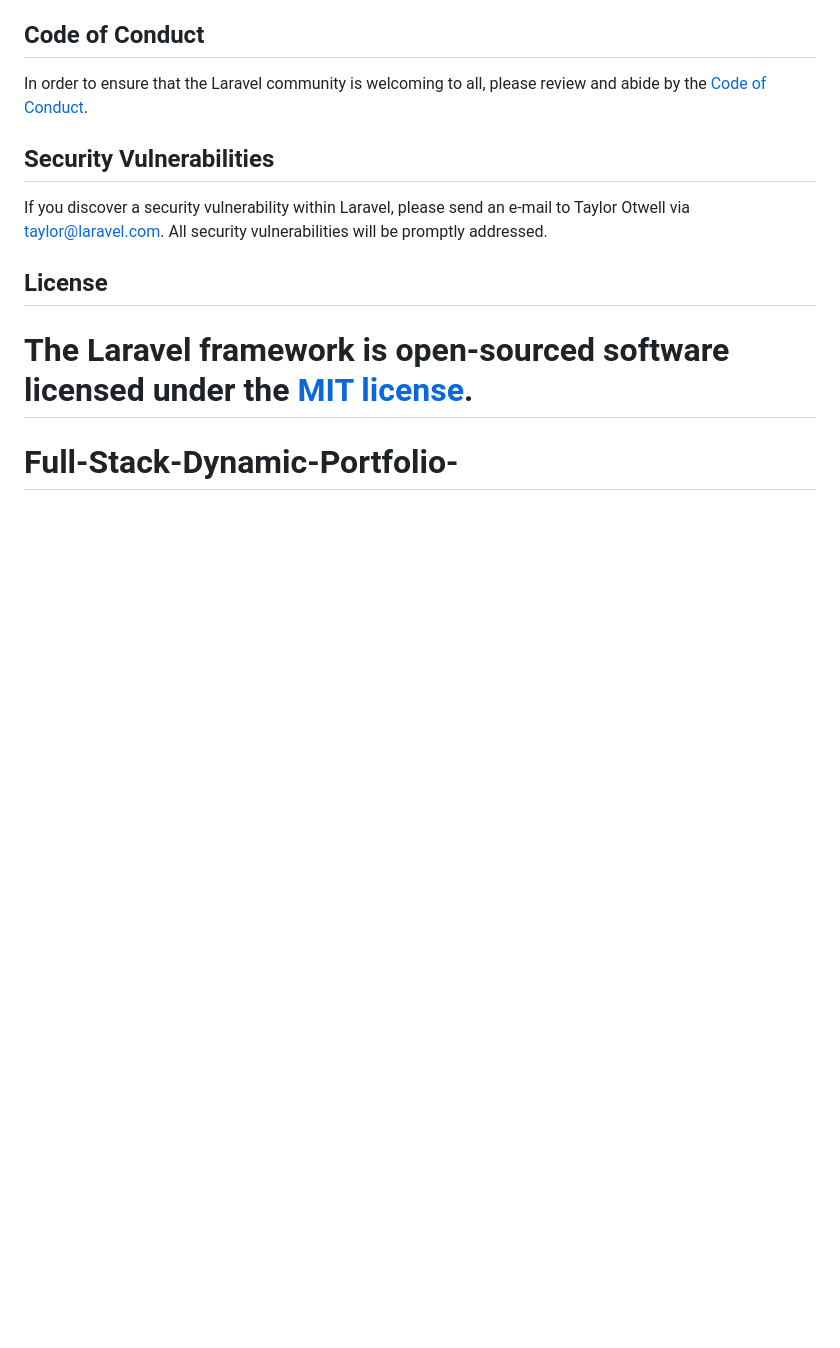
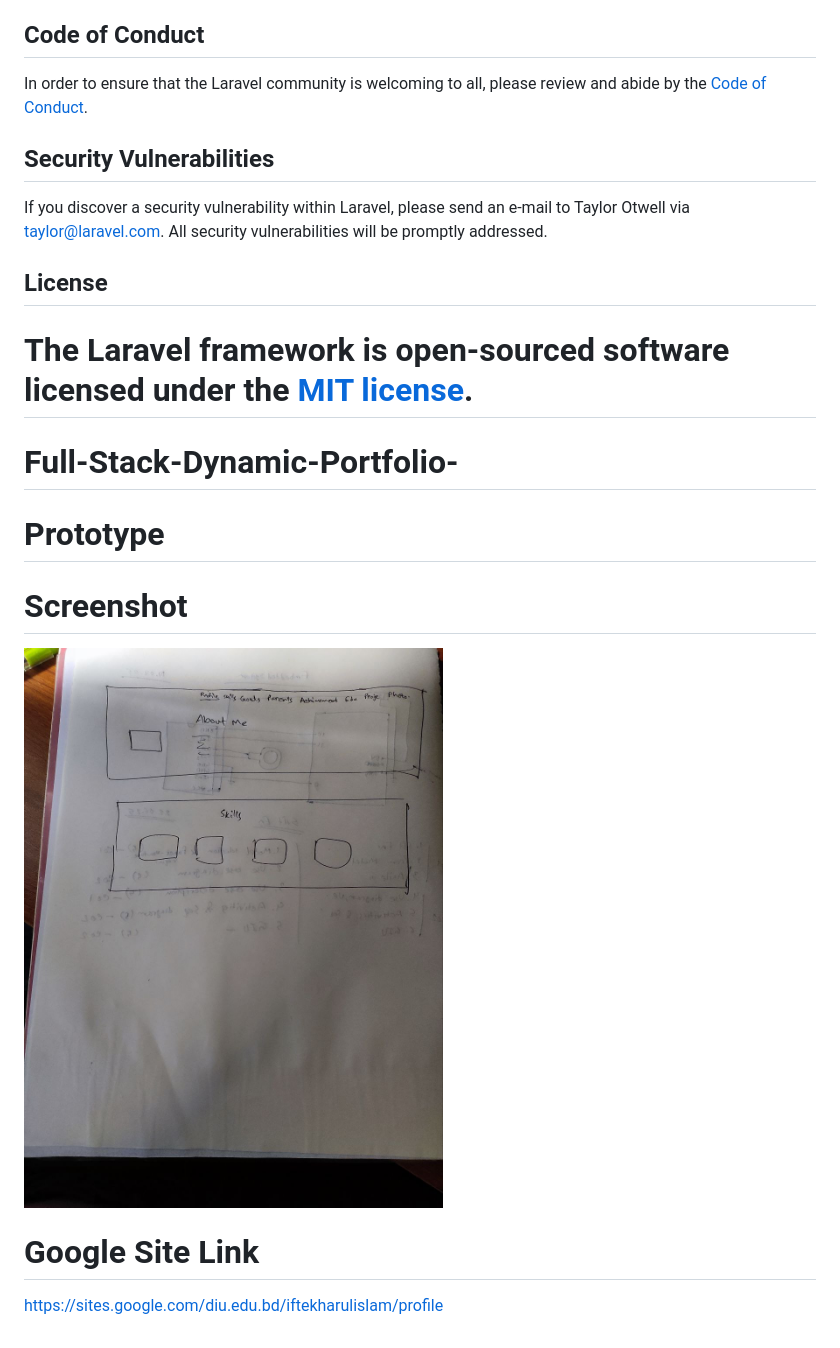
Before and after one commit to iftekharul01/Full-Stack-Dynamic-Portfolio-, a Markdown page: README.md, the part around the change. GitHub-like rendering; pictures changed too: public/assets/images/prototype.jpg (added); blank space fills up the shorter version.

```diff
--- a/README.md
+++ b/README.md
@@ -61,3 +61,10 @@ If you discover a security vulnerability within Laravel, please send an e-mail t
 The Laravel framework is open-sourced software licensed under the [MIT license](https://opensource.org/licenses/MIT).
 =======
 # Full-Stack-Dynamic-Portfolio-
+
+# Prototype
+ # Screenshot
+![Prototype](public/assets/images/prototype.jpg)
+
+# Google Site Link
+https://sites.google.com/diu.edu.bd/iftekharulislam/profile
```
